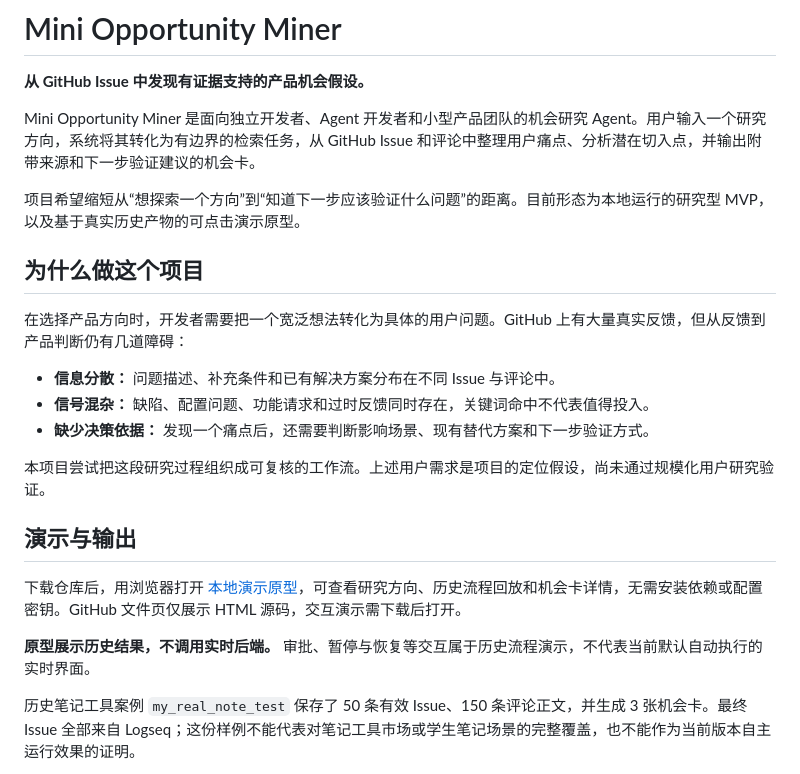
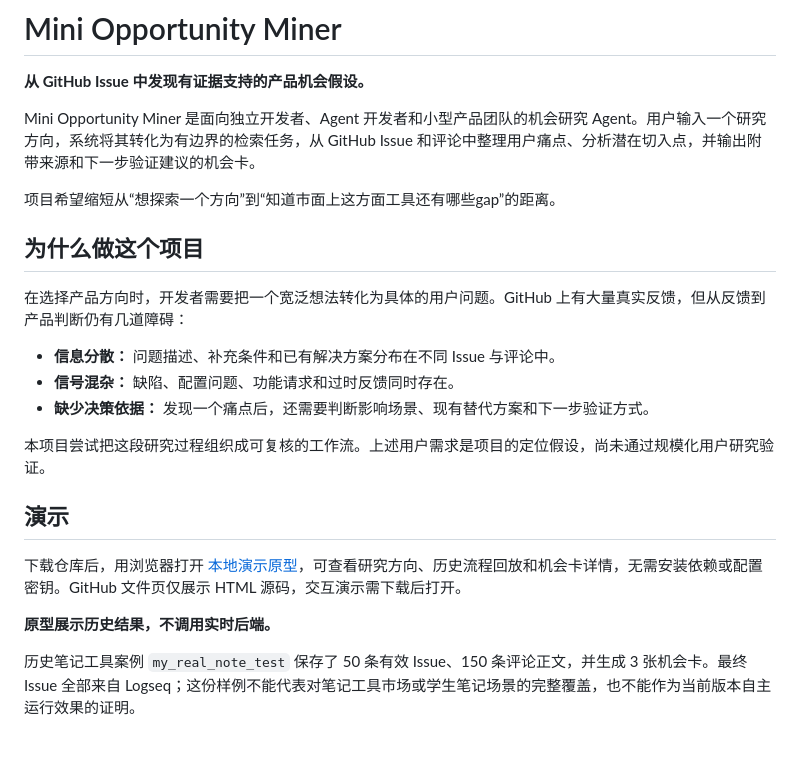
Before and after one commit to Lynnhan3212/OMiner, a Markdown page: README.md, the part around one of its changes. Drawn GitHub-style; blank space fills up the shorter version.

```diff
--- a/README.md
+++ b/README.md
@@ -4,23 +4,23 @@
 
 Mini Opportunity Miner 是面向独立开发者、Agent 开发者和小型产品团队的机会研究 Agent。用户输入一个研究方向，系统将其转化为有边界的检索任务，从 GitHub Issue 和评论中整理用户痛点、分析潜在切入点，并输出附带来源和下一步验证建议的机会卡。
 
-项目希望缩短从“想探索一个方向”到“知道下一步应该验证什么问题”的距离。目前形态为本地运行的研究型 MVP，以及基于真实历史产物的可点击演示原型。
+项目希望缩短从“想探索一个方向”到“知道市面上这方面工具还有哪些gap”的距离。
 
 ## 为什么做这个项目
 
 在选择产品方向时，开发者需要把一个宽泛想法转化为具体的用户问题。GitHub 上有大量真实反馈，但从反馈到产品判断仍有几道障碍：
 
 - **信息分散：** 问题描述、补充条件和已有解决方案分布在不同 Issue 与评论中。
-- **信号混杂：** 缺陷、配置问题、功能请求和过时反馈同时存在，关键词命中不代表值得投入。
+- **信号混杂：** 缺陷、配置问题、功能请求和过时反馈同时存在。
 - **缺少决策依据：** 发现一个痛点后，还需要判断影响场景、现有替代方案和下一步验证方式。
 
 本项目尝试把这段研究过程组织成可复核的工作流。上述用户需求是项目的定位假设，尚未通过规模化用户研究验证。
 
-## 演示与输出
+## 演示
 
 下载仓库后，用浏览器打开 [本地演示原型](prototype/index.html)，可查看研究方向、历史流程回放和机会卡详情，无需安装依赖或配置密钥。GitHub 文件页仅展示 HTML 源码，交互演示需下载后打开。
 
-**原型展示历史结果，不调用实时后端。** 审批、暂停与恢复等交互属于历史流程演示，不代表当前默认自动执行的实时界面。
+**原型展示历史结果，不调用实时后端。**
 
 历史笔记工具案例 `my_real_note_test` 保存了 50 条有效 Issue、150 条评论正文，并生成 3 张机会卡。最终 Issue 全部来自 Logseq；这份样例不能代表对笔记工具市场或学生笔记场景的完整覆盖，也不能作为当前版本自主运行效果的证明。
 
```
Also changed, not shown: other parts of README.md (+5 -23 lines).
